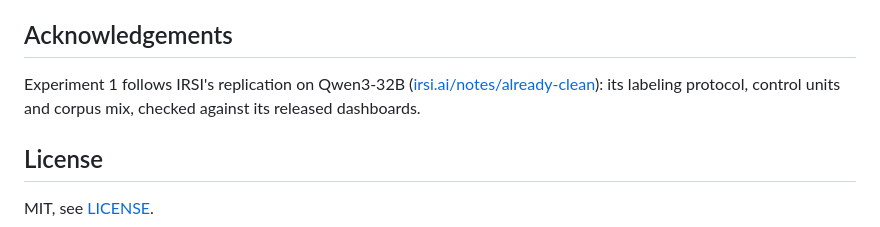
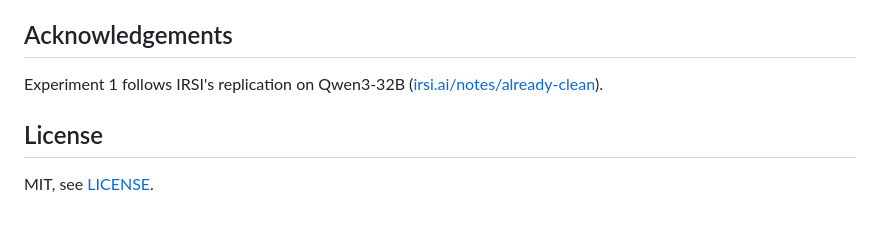
Before and after one commit to FibonaAI/OpenNNAAC, a Markdown page: README.md, the part around the change. GitHub-like rendering.

Commit message:
README: shorten the acknowledgement to IRSI
Co-Authored-By: Claude Opus 5.5 <noreply@anthropic.com>

```diff
--- a/README.md
+++ b/README.md
@@ -74,8 +74,7 @@ per request and `--dry-run` prints the first prompt without calling the API. Lab
 ## Acknowledgements
 
 Experiment 1 follows IRSI's replication on Qwen3-32B
-([irsi.ai/notes/already-clean](https://irsi.ai/notes/already-clean/)): its labeling protocol,
-control units and corpus mix, checked against its released dashboards.
+([irsi.ai/notes/already-clean](https://irsi.ai/notes/already-clean/)).
 
 ## License
 
```
